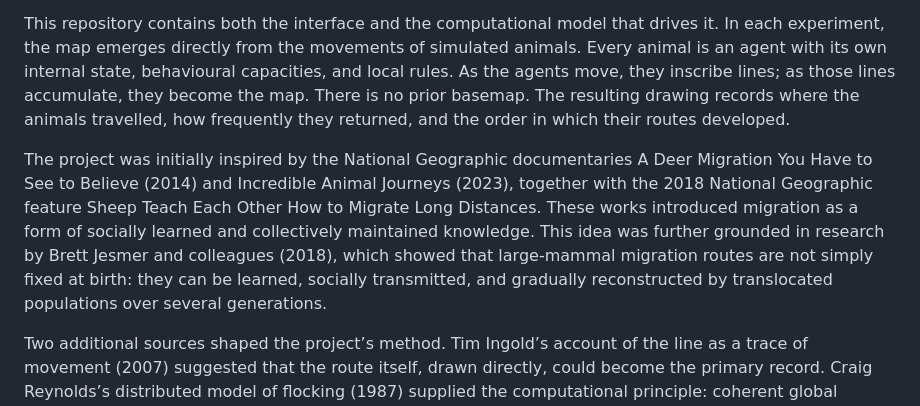
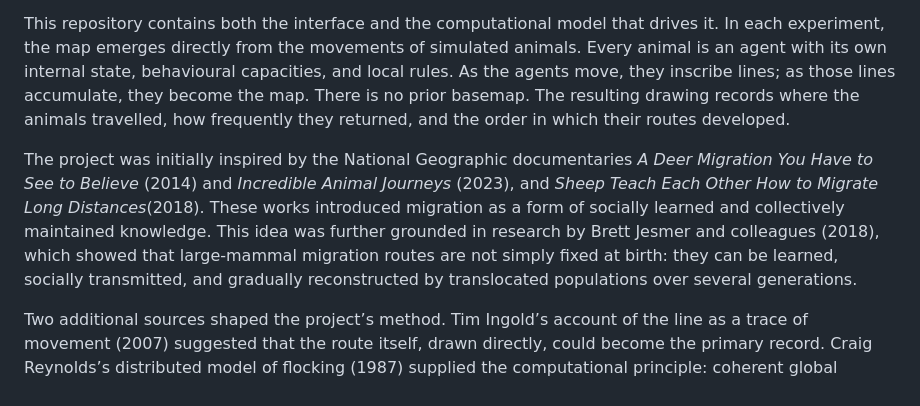
Before and after one commit to Ex-risks/Ex-Cursus, a Markdown page: README.md, the part around the change. GitHub-like rendering.

Commit message:
Improve formatting of documentary titles in README
Updated formatting of documentary titles in the README.

```diff
--- a/README.md
+++ b/README.md
@@ -8,7 +8,7 @@ Cursus is an interface for a series of research experiments conducted between 20
 
 This repository contains both the interface and the computational model that drives it. In each experiment, the map emerges directly from the movements of simulated animals. Every animal is an agent with its own internal state, behavioural capacities, and local rules. As the agents move, they inscribe lines; as those lines accumulate, they become the map. There is no prior basemap. The resulting drawing records where the animals travelled, how frequently they returned, and the order in which their routes developed.
 
-The project was initially inspired by the National Geographic documentaries A Deer Migration You Have to See to Believe (2014) and Incredible Animal Journeys (2023), together with the 2018 National Geographic feature Sheep Teach Each Other How to Migrate Long Distances. These works introduced migration as a form of socially learned and collectively maintained knowledge. This idea was further grounded in research by Brett Jesmer and colleagues (2018), which showed that large-mammal migration routes are not simply fixed at birth: they can be learned, socially transmitted, and gradually reconstructed by translocated populations over several generations.
+The project was initially inspired by the National Geographic documentaries _A Deer Migration You Have to See to Believe_ (2014) and _Incredible Animal Journeys_ (2023), and _Sheep Teach Each Other How to Migrate Long Distances_(2018). These works introduced migration as a form of socially learned and collectively maintained knowledge. This idea was further grounded in research by Brett Jesmer and colleagues (2018), which showed that large-mammal migration routes are not simply fixed at birth: they can be learned, socially transmitted, and gradually reconstructed by translocated populations over several generations.
 
 Two additional sources shaped the project’s method. Tim Ingold’s account of the line as a trace of movement (2007) suggested that the route itself, drawn directly, could become the primary record. Craig Reynolds’s distributed model of flocking (1987) supplied the computational principle: coherent global patterns can emerge from local interactions, the defining operation of agent-based modelling.
 
```
